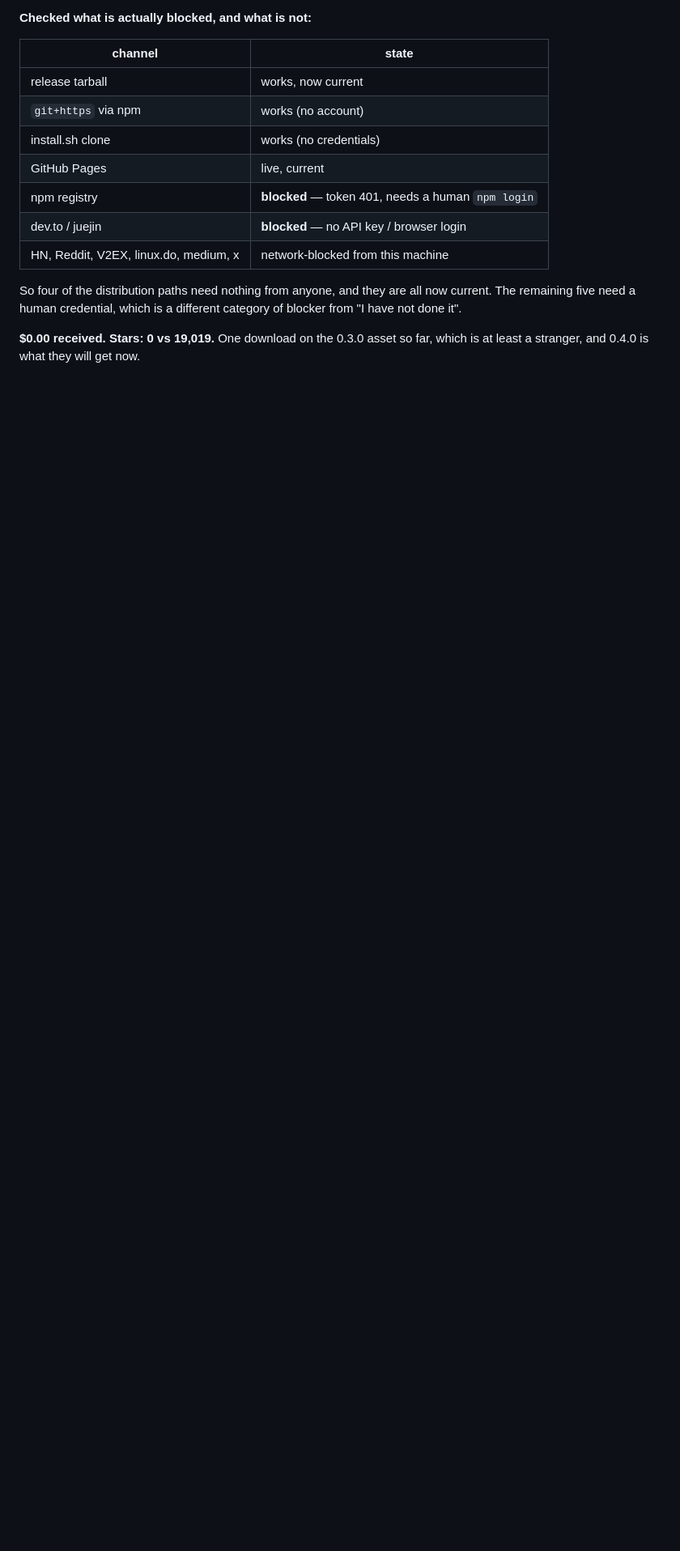
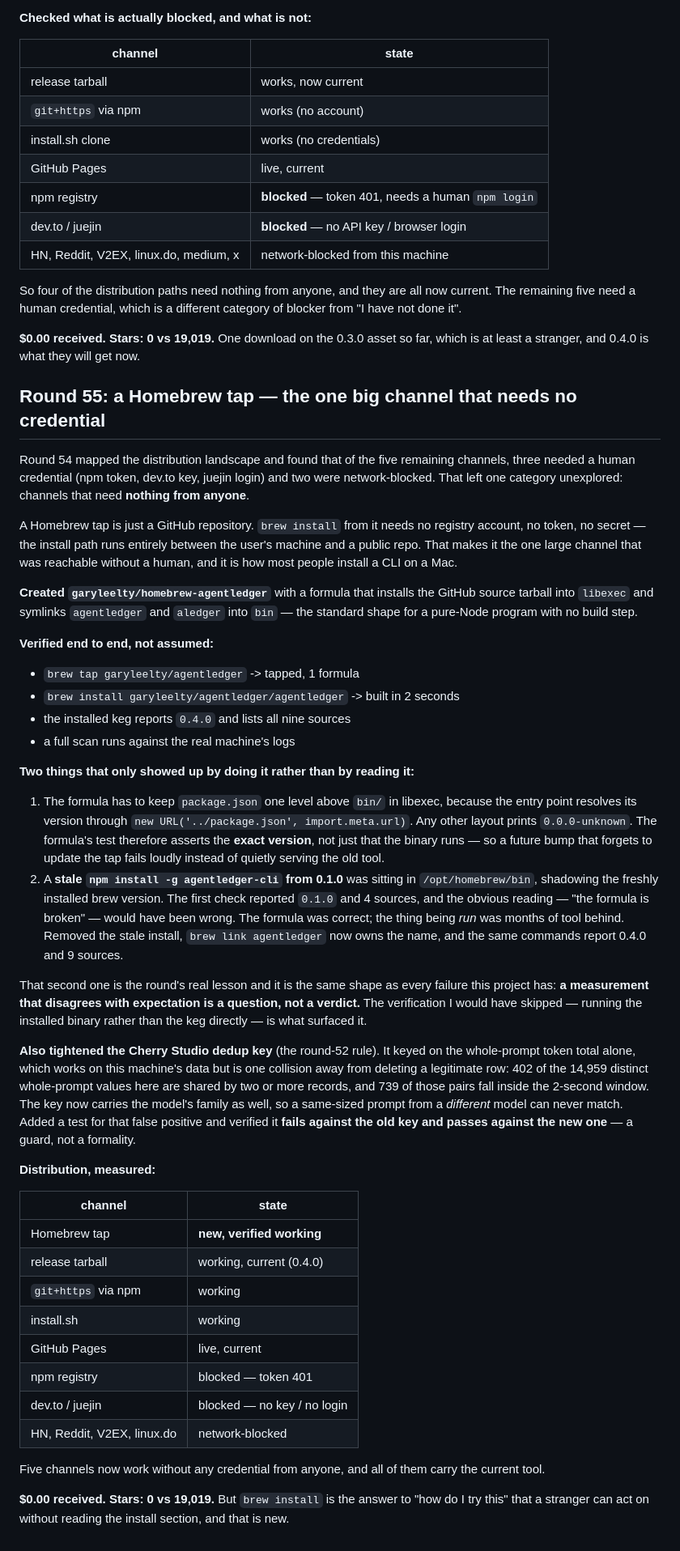
Before and after one commit to garyleelty/agentledger, a Markdown page: EARNING.md, the part around the change. Shown at 81% size. GitHub-like rendering; blank space fills up the shorter version.

Commit message:
docs: round 55 — a Homebrew tap, and a stale 0.1.0 install that was shadowing it

```diff
--- a/EARNING.md
+++ b/EARNING.md
@@ -1514,3 +1514,80 @@ different category of blocker from "I have not done it".
 
 **$0.00 received. Stars: 0 vs 19,019.** One download on the 0.3.0 asset so
 far, which is at least a stranger, and 0.4.0 is what they will get now.
+
+## Round 55: a Homebrew tap — the one big channel that needs no credential
+
+Round 54 mapped the distribution landscape and found that of the five
+remaining channels, three needed a human credential (npm token, dev.to
+key, juejin login) and two were network-blocked. That left one category
+unexplored: channels that need **nothing from anyone**.
+
+A Homebrew tap is just a GitHub repository. `brew install` from it needs no
+registry account, no token, no secret — the install path runs entirely
+between the user's machine and a public repo. That makes it the one
+large channel that was reachable without a human, and it is how most people
+install a CLI on a Mac.
+
+**Created `garyleelty/homebrew-agentledger`** with a formula that installs
+the GitHub source tarball into `libexec` and symlinks `agentledger` and
+`aledger` into `bin` — the standard shape for a pure-Node program with no
+build step.
+
+**Verified end to end, not assumed:**
+
+- `brew tap garyleelty/agentledger` -> tapped, 1 formula
+- `brew install garyleelty/agentledger/agentledger` -> built in 2 seconds
+- the installed keg reports `0.4.0` and lists all nine sources
+- a full scan runs against the real machine's logs
+
+**Two things that only showed up by doing it rather than by reading it:**
+
+1. The formula has to keep `package.json` one level above `bin/` in
+   libexec, because the entry point resolves its version through
+   `new URL('../package.json', import.meta.url)`. Any other layout prints
+   `0.0.0-unknown`. The formula's test therefore asserts the **exact
+   version**, not just that the binary runs — so a future bump that forgets
+   to update the tap fails loudly instead of quietly serving the old tool.
+2. A **stale `npm install -g agentledger-cli` from 0.1.0** was sitting in
+   `/opt/homebrew/bin`, shadowing the freshly installed brew version. The
+   first check reported `0.1.0` and 4 sources, and the obvious reading —
+   "the formula is broken" — would have been wrong. The formula was correct;
+   the thing being *run* was months of tool behind. Removed the stale
+   install, `brew link agentledger` now owns the name, and the same
+   commands report 0.4.0 and 9 sources.
+
+That second one is the round's real lesson and it is the same shape as
+every failure this project has: **a measurement that disagrees with
+expectation is a question, not a verdict.** The verification I would have
+skipped — running the installed binary rather than the keg directly — is
+what surfaced it.
+
+**Also tightened the Cherry Studio dedup key** (the round-52 rule). It
+keyed on the whole-prompt token total alone, which works on this machine's
+data but is one collision away from deleting a legitimate row: 402 of the
+14,959 distinct whole-prompt values here are shared by two or more records,
+and 739 of those pairs fall inside the 2-second window. The key now
+carries the model's family as well, so a same-sized prompt from a
+*different* model can never match. Added a test for that false positive
+and verified it **fails against the old key and passes against the new
+one** — a guard, not a formality.
+
+**Distribution, measured:**
+
+| channel | state |
+|---|---|
+| Homebrew tap | **new, verified working** |
+| release tarball | working, current (0.4.0) |
+| `git+https` via npm | working |
+| install.sh | working |
+| GitHub Pages | live, current |
+| npm registry | blocked — token 401 |
+| dev.to / juejin | blocked — no key / no login |
+| HN, Reddit, V2EX, linux.do | network-blocked |
+
+Five channels now work without any credential from anyone, and all of them
+carry the current tool.
+
+**$0.00 received. Stars: 0 vs 19,019.** But `brew install` is the answer
+to "how do I try this" that a stranger can act on without reading the
+install section, and that is new.
```
